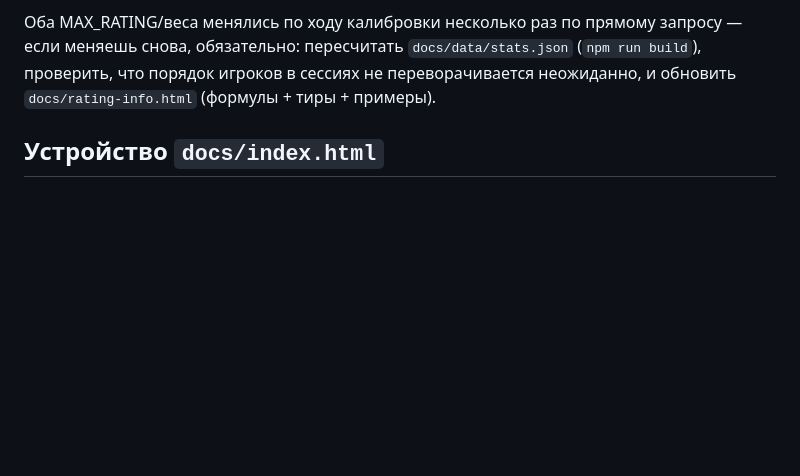
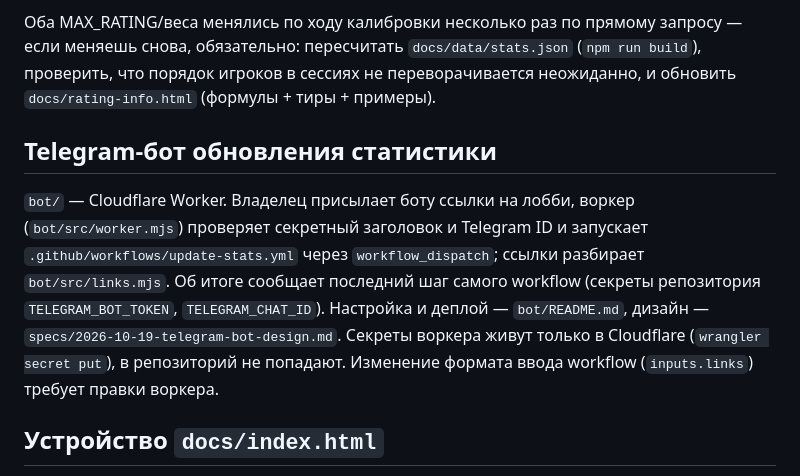
Before and after one commit to msnka-smr/LLstat, a Markdown page: CLAUDE.md, the part around the change. GitHub-like rendering; blank space fills up the shorter version.

Commit message:
CLAUDE.md: раздел про Telegram-бота
Co-Authored-By: Claude Sonnet 5.5 <noreply@anthropic.com>

```diff
--- a/CLAUDE.md
+++ b/CLAUDE.md
@@ -103,6 +103,18 @@ K_coef = 8 для первых 5 карт игрока, дальше 5
 запросу — если меняешь снова, обязательно: пересчитать `docs/data/stats.json`
 (`npm run build`), проверить, что порядок игроков в сессиях не переворачивается
 неожиданно, и обновить `docs/rating-info.html` (формулы + тиры + примеры).
+
+## Telegram-бот обновления статистики
+
+`bot/` — Cloudflare Worker. Владелец присылает боту ссылки на лобби, воркер
+(`bot/src/worker.mjs`) проверяет секретный заголовок и Telegram ID и запускает
+`.github/workflows/update-stats.yml` через `workflow_dispatch`; ссылки
+разбирает `bot/src/links.mjs`. Об итоге сообщает последний шаг самого workflow
+(секреты репозитория `TELEGRAM_BOT_TOKEN`, `TELEGRAM_CHAT_ID`). Настройка и
+деплой — `bot/README.md`, дизайн — `specs/2026-10-19-telegram-bot-design.md`.
+Секреты воркера живут только в Cloudflare (`wrangler secret put`), в репозиторий
+не попадают. Изменение формата ввода workflow (`inputs.links`) требует правки
+воркера.
 
 ## Устройство `docs/index.html`
 
```
